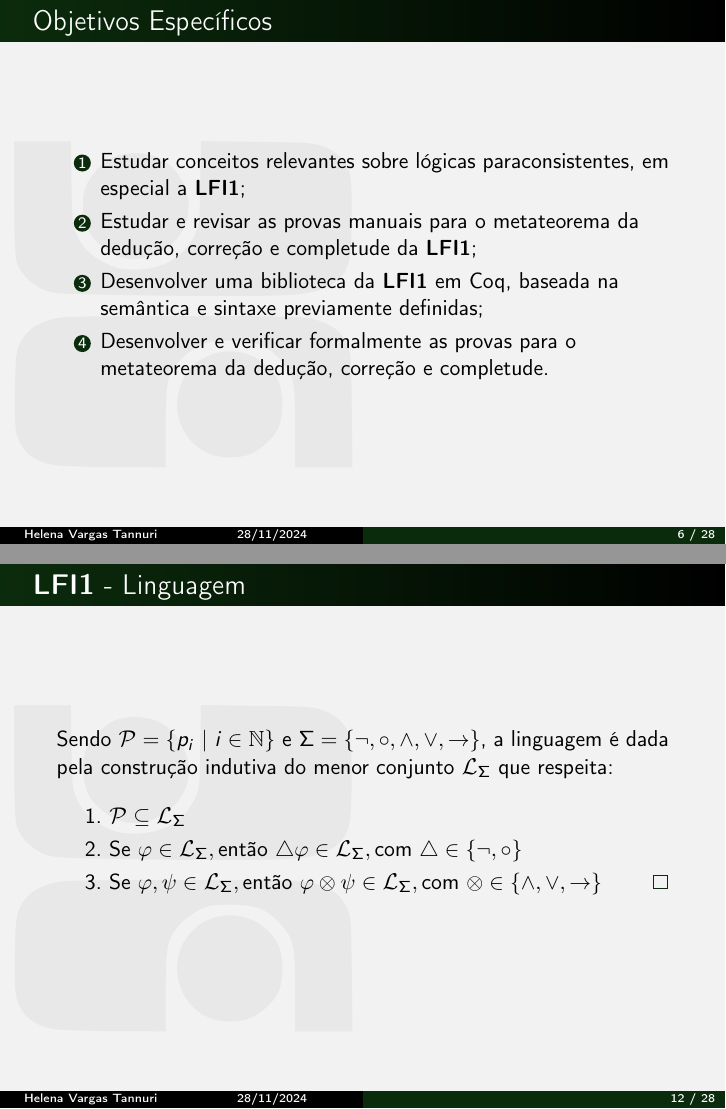
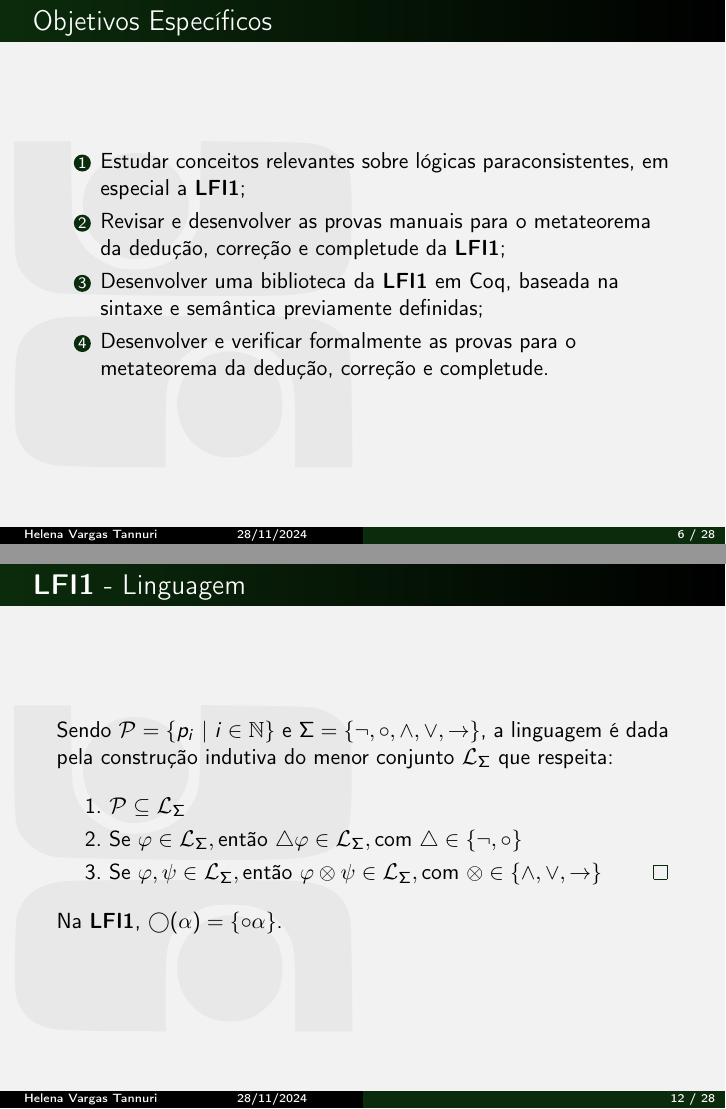
Before and after one commit to dipled/Slides_Final_Paper, LaTeX slides (main.tex): pages 6 and 12 of 28, joined at a grey line. Compiled offline with pdfLaTeX.

Commit message:
maranelson

```diff
--- a/main.tex
+++ b/main.tex
@@ -106,8 +106,8 @@
     \begin{frame}{Objetivos Específicos}
         \begin{enumerate}
 			\item Estudar conceitos relevantes sobre lógicas paraconsistentes, em especial a \lfium{};
-            \item Estudar e revisar as provas manuais para o metateorema da dedução, correção e completude da \lfium{};
-            \item Desenvolver uma biblioteca da \lfium{} em Coq, baseada na semântica e sintaxe previamente definidas;
+            \item Revisar e desenvolver as provas manuais para o metateorema da dedução, correção e completude da \lfium{};
+            \item Desenvolver uma biblioteca da \lfium{} em Coq, baseada na sintaxe e semântica previamente definidas;
             \item Desenvolver e verificar formalmente as provas para o metateorema da dedução, correção e completude.
 		\end{enumerate}
     \end{frame}
@@ -168,6 +168,7 @@
             & \text{2.~Se } \phi \in \ling{}, \text{então } \triangle  \phi \in \ling{}, \text{com } \triangle \in \{\neg, \circ\}                            \\
             & \text{3.~Se } \phi, \psi \in \ling{}, \text{então } \phi \otimes \psi \in \ling{}, \text{com } \otimes \in \{\land, \lor, \to\} \tag*\qed
         \end{align*}
+        Na \lfium{}, $\bigcirc(\alpha) = \{\circ \alpha\}$.
     \end{frame}
 
     \begin{frame}{\lfium{} {-} Sintaxe}
```
Also changed, not shown: main.tex (2 more changed lines).
